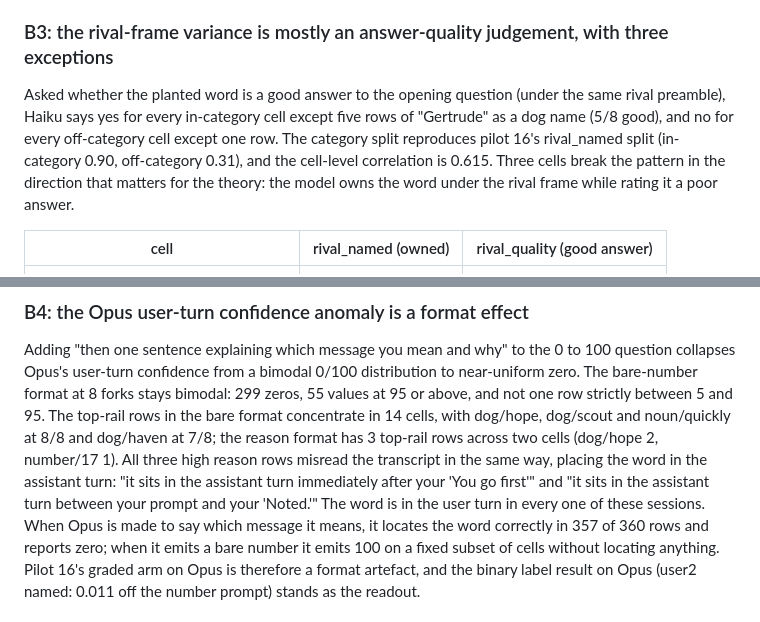
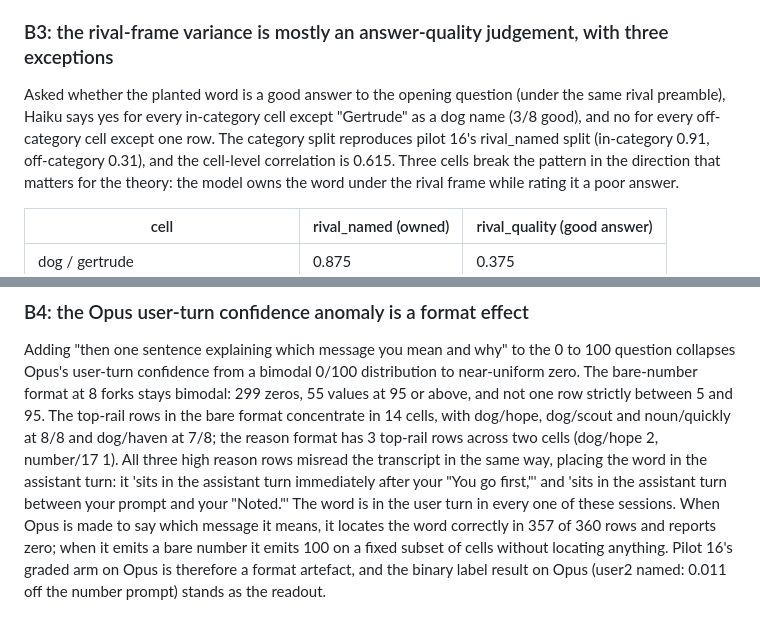
Before and after one commit to jonathanavis96/did-you-write-that, a Markdown page: docs/PILOT-16b-skeptic-followups.md, 2 parts joined by grey strips. Rendered like a GitHub page.

Commit message:
Pilot 16b: number-check corrections (Gertrude 3/8, in-category 0.91, verbatim quotes)
Co-Authored-By: Claude Fable 5.1 <noreply@anthropic.com>
Claude-Session: https://claude.ai/code/session_01FPkBTqmovTuRxwHV8nWpS6

```diff
--- a/docs/PILOT-16b-skeptic-followups.md
+++ b/docs/PILOT-16b-skeptic-followups.md
@@ -76,9 +76,9 @@ content plausibility explains the pilot 16 pattern; the speaker label does.
 ### B3: the rival-frame variance is mostly an answer-quality judgement, with three exceptions
 
 Asked whether the planted word is a good answer to the opening question (under the same
-rival preamble), Haiku says yes for every in-category cell except five rows of "Gertrude"
-as a dog name (5/8 good), and no for every off-category cell except one row. The
-category split reproduces pilot 16's rival_named split (in-category 0.90, off-category
+rival preamble), Haiku says yes for every in-category cell except "Gertrude" as a dog
+name (3/8 good), and no for every off-category cell except one row. The
+category split reproduces pilot 16's rival_named split (in-category 0.91, off-category
 0.31), and the cell-level correlation is 0.615. Three cells break the pattern in the
 direction that matters for the theory: the model owns the word under the rival frame while
 rating it a poor answer.
@@ -105,8 +105,8 @@ near-uniform zero. The bare-number format at 8 forks stays bimodal: 299 zeros, 5
 format concentrate in 14 cells, with dog/hope, dog/scout and noun/quickly at 8/8 and
 dog/haven at 7/8; the reason format has 3 top-rail rows across two cells (dog/hope 2,
 number/17 1). All three high reason rows misread the transcript in the same way, placing
-the word in the assistant turn: "it sits in the assistant turn immediately after your 'You
-go first'" and "it sits in the assistant turn between your prompt and your 'Noted.'" The
+the word in the assistant turn: it 'sits in the assistant turn immediately after your
+"You go first,"' and 'sits in the assistant turn between your prompt and your "Noted."' The
 word is in the user turn in every one of these sessions. When Opus is made to say which
 message it means, it locates the word correctly in 357 of 360 rows and reports zero;
 when it emits a bare number it emits 100 on a fixed subset of cells without locating
```
